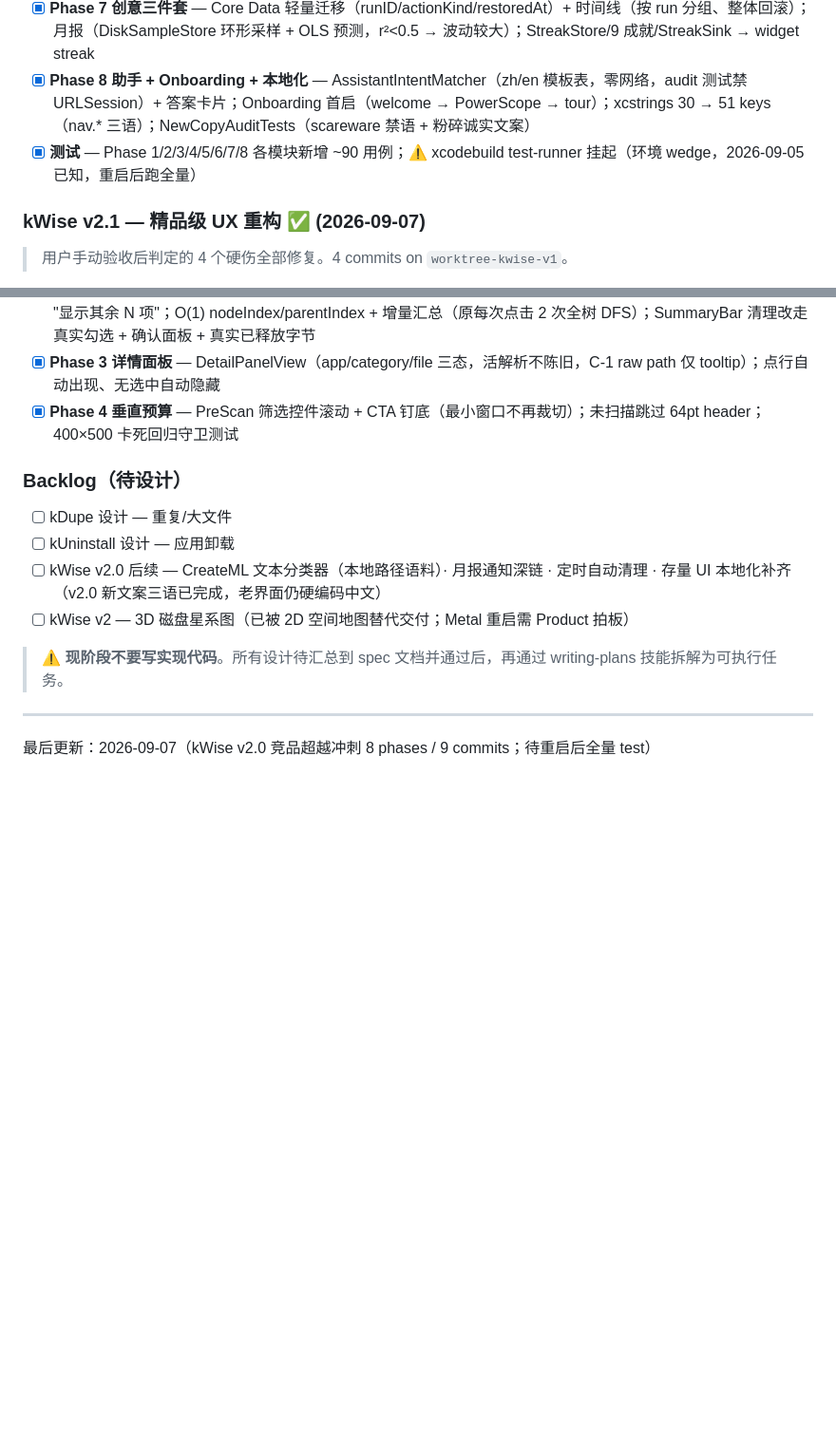
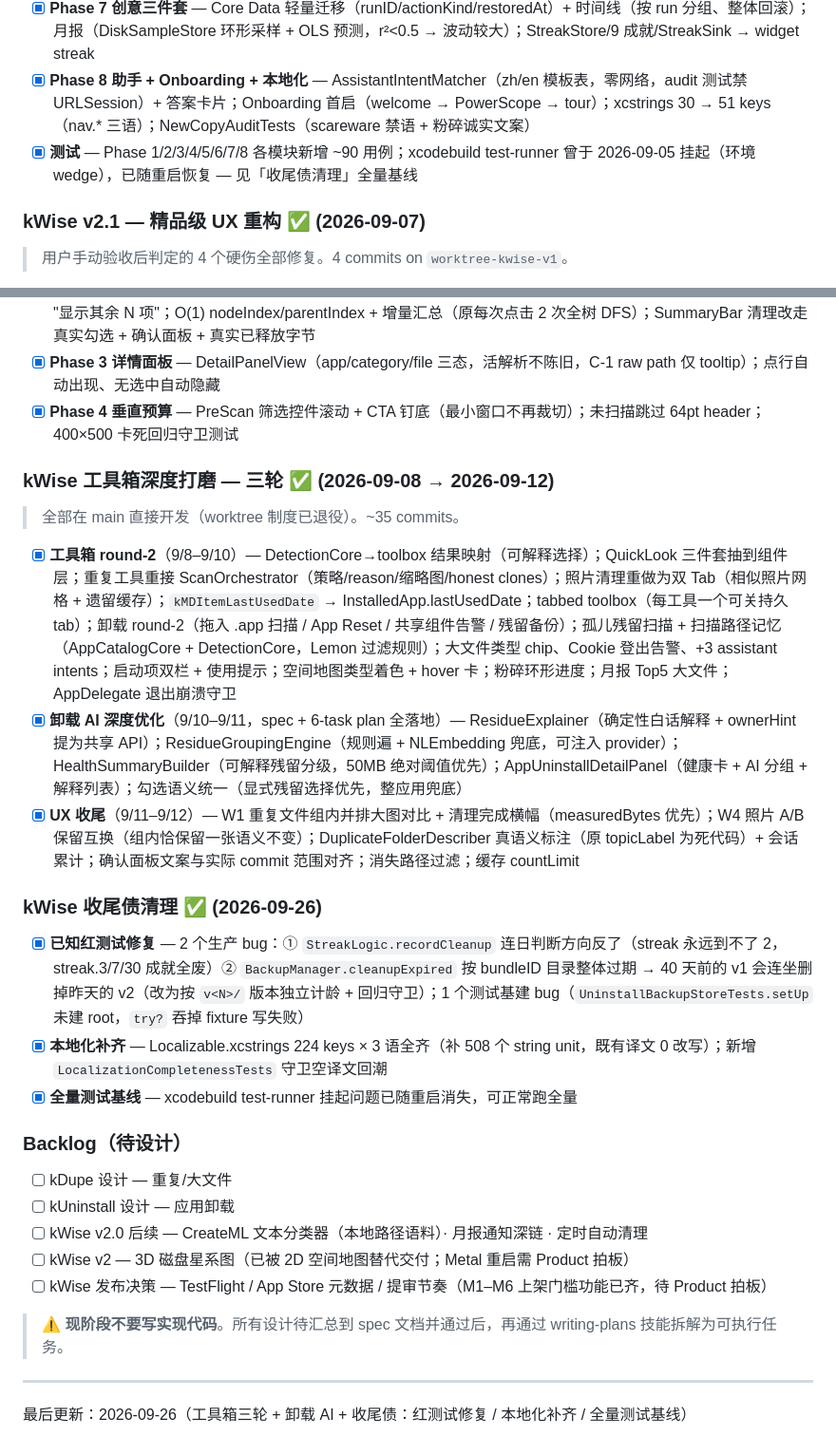
Before and after one commit to bbmjja8123/kSpaceClean, a Markdown page: CLAUDE.md, 2 parts joined by grey strips. Shown at 95% size. Rendered like a GitHub page; blank space fills up the shorter version.

Commit message:
docs: CLAUDE.md §7 sync — toolbox rounds 09-08→09-12 + closeout 09-26
补齐 CLAUDE.md 缺失的 3 周进度记录：
- 工具箱深度打磨三轮（09-08→09-12）：round-2 全工具打磨、
  卸载 AI 深度优化（explainer/grouping/health/detail panel）、
  UX 收尾（W1/W4、folder-describer、确认文案）
- 收尾债清理（09-26）：红测试修复 2 个生产 bug + 本地化补齐 + 全量测试基线

同步修正：
- v2.0 测试行的 test-runner 挂起警告已过时 → 指向收尾债全量基线
- Backlog 移除「存量 UI 本地化补齐」（本轮已交付）
- 新增 Backlog：kWise 发布决策（M1-M6 门槛已齐，待 Product 拍板）

Co-Authored-By: Claude <noreply@anthropic.com>

```diff
--- a/CLAUDE.md
+++ b/CLAUDE.md
@@ -361,7 +361,7 @@ kWise/
 - [x] **Phase 6 Widget + Intents** — kWise/Shared/WidgetFeed 双 target（WidgetSnapshot 原子写 App Group + schemaVersion 守卫）；Widget 真实数据 + 交互清理按钮（Button(intent:) → kwise://smartcare）；Intents 回 target（Shortcuts 恢复）
 - [x] **Phase 7 创意三件套** — Core Data 轻量迁移（runID/actionKind/restoredAt）+ 时间线（按 run 分组、整体回滚）；月报（DiskSampleStore 环形采样 + OLS 预测，r²<0.5 → 波动较大）；StreakStore/9 成就/StreakSink → widget streak
 - [x] **Phase 8 助手 + Onboarding + 本地化** — AssistantIntentMatcher（zh/en 模板表，零网络，audit 测试禁 URLSession）+ 答案卡片；Onboarding 首启（welcome → PowerScope → tour）；xcstrings 30 → 51 keys（nav.* 三语）；NewCopyAuditTests（scareware 禁语 + 粉碎诚实文案）
-- [x] **测试** — Phase 1/2/3/4/5/6/7/8 各模块新增 ~90 用例；⚠️ xcodebuild test-runner 挂起（环境 wedge，2026-09-05 已知，重启后跑全量）
+- [x] **测试** — Phase 1/2/3/4/5/6/7/8 各模块新增 ~90 用例；xcodebuild test-runner 曾于 2026-09-05 挂起（环境 wedge），已随重启恢复 — 见「收尾债清理」全量基线
 
 ### kWise v2.1 — 精品级 UX 重构 ✅ (2026-09-07)
 > 用户手动验收后判定的 4 个硬伤全部修复。4 commits on `worktree-kwise-v1`。
@@ -370,14 +370,26 @@ kWise/
 - [x] **Phase 3 详情面板** — DetailPanelView（app/category/file 三态，活解析不陈旧，C-1 raw path 仅 tooltip）；点行自动出现、无选中自动隐藏
 - [x] **Phase 4 垂直预算** — PreScan 筛选控件滚动 + CTA 钉底（最小窗口不再裁切）；未扫描跳过 64pt header；400×500 卡死回归守卫测试
 
+### kWise 工具箱深度打磨 — 三轮 ✅ (2026-09-08 → 2026-09-12)
+> 全部在 main 直接开发（worktree 制度已退役）。~35 commits。
+- [x] **工具箱 round-2**（9/8–9/10）— DetectionCore→toolbox 结果映射（可解释选择）；QuickLook 三件套抽到组件层；重复工具重接 ScanOrchestrator（策略/reason/缩略图/honest clones）；照片清理重做为双 Tab（相似照片网格 + 遗留缓存）；`kMDItemLastUsedDate` → InstalledApp.lastUsedDate；tabbed toolbox（每工具一个可关持久 tab）；卸载 round-2（拖入 .app 扫描 / App Reset / 共享组件告警 / 残留备份）；孤儿残留扫描 + 扫描路径记忆（AppCatalogCore + DetectionCore，Lemon 过滤规则）；大文件类型 chip、Cookie 登出告警、+3 assistant intents；启动项双栏 + 使用提示；空间地图类型着色 + hover 卡；粉碎环形进度；月报 Top5 大文件；AppDelegate 退出崩溃守卫
+- [x] **卸载 AI 深度优化**（9/10–9/11，spec + 6-task plan 全落地）— ResidueExplainer（确定性白话解释 + ownerHint 提为共享 API）；ResidueGroupingEngine（规则遍 + NLEmbedding 兜底，可注入 provider）；HealthSummaryBuilder（可解释残留分级，50MB 绝对阈值优先）；AppUninstallDetailPanel（健康卡 + AI 分组 + 解释列表）；勾选语义统一（显式残留选择优先，整应用兜底）
+- [x] **UX 收尾**（9/11–9/12）— W1 重复文件组内并排大图对比 + 清理完成横幅（measuredBytes 优先）；W4 照片 A/B 保留互换（组内恰保留一张语义不变）；DuplicateFolderDescriber 真语义标注（原 topicLabel 为死代码）+ 会话累计；确认面板文案与实际 commit 范围对齐；消失路径过滤；缓存 countLimit
+
+### kWise 收尾债清理 ✅ (2026-09-26)
+- [x] **已知红测试修复** — 2 个生产 bug：① `StreakLogic.recordCleanup` 连日判断方向反了（streak 永远到不了 2，streak.3/7/30 成就全废）② `BackupManager.cleanupExpired` 按 bundleID 目录整体过期 → 40 天前的 v1 会连坐删掉昨天的 v2（改为按 `v<N>/` 版本独立计龄 + 回归守卫）；1 个测试基建 bug（`UninstallBackupStoreTests.setUp` 未建 root，`try?` 吞掉 fixture 写失败）
+- [x] **本地化补齐** — Localizable.xcstrings 224 keys × 3 语全齐（补 508 个 string unit，既有译文 0 改写）；新增 `LocalizationCompletenessTests` 守卫空译文回潮
+- [x] **全量测试基线** — xcodebuild test-runner 挂起问题已随重启消失，可正常跑全量
+
 ### Backlog（待设计）
 - [ ] kDupe 设计 — 重复/大文件
 - [ ] kUninstall 设计 — 应用卸载
-- [ ] kWise v2.0 后续 — CreateML 文本分类器（本地路径语料）· 月报通知深链 · 定时自动清理 · 存量 UI 本地化补齐（v2.0 新文案三语已完成，老界面仍硬编码中文）
+- [ ] kWise v2.0 后续 — CreateML 文本分类器（本地路径语料）· 月报通知深链 · 定时自动清理
 - [ ] kWise v2 — 3D 磁盘星系图（已被 2D 空间地图替代交付；Metal 重启需 Product 拍板）
+- [ ] kWise 发布决策 — TestFlight / App Store 元数据 / 提审节奏（M1–M6 上架门槛功能已齐，待 Product 拍板）
 
 > ⚠️ **现阶段不要写实现代码**。所有设计待汇总到 spec 文档并通过后，再通过 writing-plans 技能拆解为可执行任务。
 
 ---
 
-最后更新：2026-09-07（kWise v2.0 竞品超越冲刺 8 phases / 9 commits；待重启后全量 test）
+最后更新：2026-09-26（工具箱三轮 + 卸载 AI + 收尾债：红测试修复 / 本地化补齐 / 全量测试基线）
```
